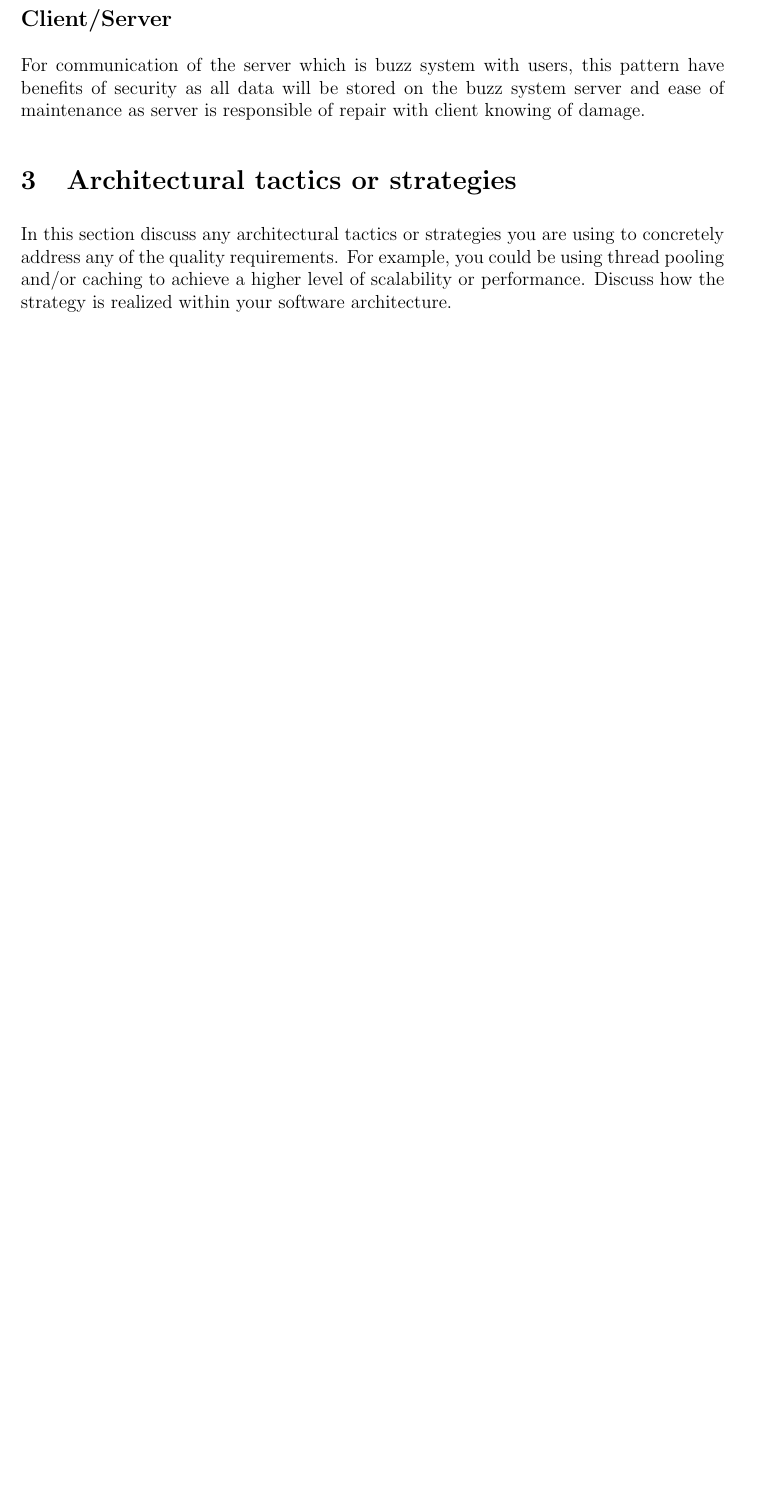
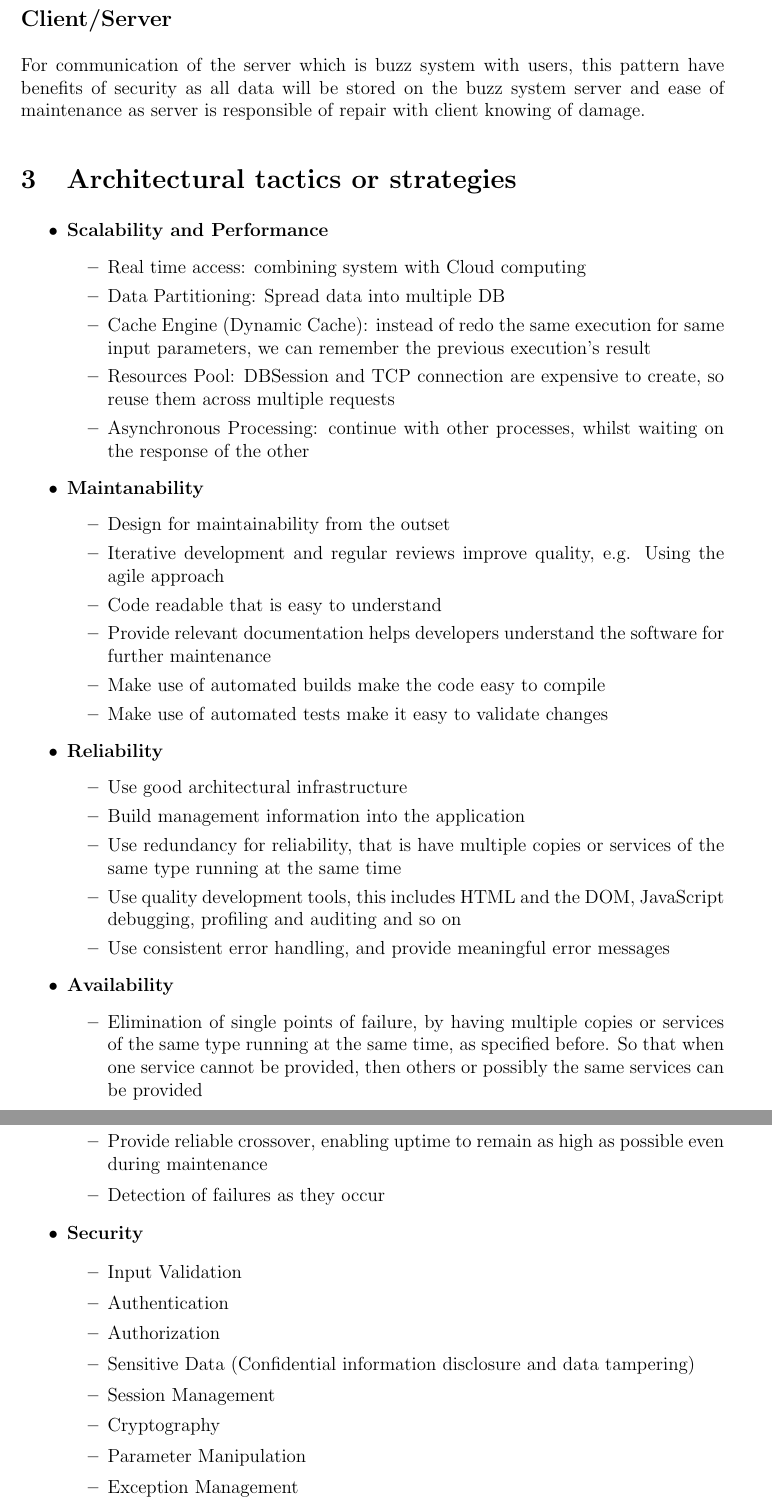
Before and after one commit to CostaxCoffee/Cos301-phase-2-group-4-a, a LaTeX document (ArchitecturalRequirements_Group4_a.tex, which reads ArchitecturalTacticsOrStrategies.tex): part of page 9 of 11 before the commit and two parts of pages 9 and 10 of 12 after it, the two joined at a grey line, cut so that both start at the same text, the shorter picture padded with empty space. Compiled offline with pdfLaTeX.

Commit message:
Edited architectural tactics or strategies tex file and added my draft doc

```diff
--- a/ArchitecturalTacticsOrStrategies.tex
+++ b/ArchitecturalTacticsOrStrategies.tex
@@ -1,5 +1,52 @@
-In this section discuss any architectural tactics or strategies you are using to concretely address any
-of the quality requirements.
-For example, you could be using thread pooling and/or caching to achieve a higher level of
-scalability or performance.
-Discuss how the strategy is realized within your software architecture.
+%\documentclass[a4paper,12pt]{report}
+%\addtolength{\textwidth}{2cm}
+%\addtolength{\topmargin}{-2cm}
+%\addtolength{\textheight}{3.5cm}
+%\newcommand{\HRule}{\rule{\linewidth}{0.5mm}}
+
+%\begin{document}
+
+\begin{itemize}
+	\item \textbf{Scalability and Performance}
+		\begin{itemize}
+			\item Real time access: combining system with Cloud computing
+			\item Data Partitioning: Spread data into multiple DB
+			\item Cache Engine (Dynamic Cache): instead of redo the same execution for same input parameters, we can remember the previous execution's result
+			\item Resources Pool: DBSession and TCP connection are expensive to create, so reuse them across multiple requests
+			\item Asynchronous Processing: continue with other processes, whilst waiting on the response of the other
+		\end{itemize}
+	\item \textbf{Maintanability}
+		\begin{itemize}
+			\item Design for maintainability from the outset
+			\item Iterative development and regular reviews improve quality, e.g. Using the agile approach
+			\item Code readable that is easy to understand
+			\item Provide relevant documentation helps developers understand the software for further maintenance
+			\item Make use of automated builds make the code easy to compile
+			\item Make use of automated tests make it easy to validate changes
+		\end{itemize}
+	\item \textbf{Reliability}
+		\begin{itemize}
+			\item Use good architectural infrastructure
+			\item Build management information into the application
+			\item Use redundancy for reliability, that is have multiple copies or services of the same type running at the same time
+			\item Use quality development tools, this includes HTML and the DOM, JavaScript debugging, profiling and auditing and so on
+			\item Use consistent error handling, and provide meaningful error messages
+		\end{itemize}
+	\item \textbf{Availability}
+		\begin{itemize}
+			\item Elimination of single points of failure, by having multiple copies or services of the same type running at the same time, as specified before. So that when one service cannot be provided, then others or possibly the same services can be provided
+			\item Provide reliable crossover, enabling uptime to remain as high as possible even during maintenance
+			\item Detection of failures as they occur
+		\end{itemize}
+
+	\item \textbf{Security}
+		\begin{itemize}
+			\item Input Validation
+			\item Authentication
+			\item Authorization
+			\item Sensitive Data (Confidential information disclosure and data tampering)
+			\item Session Management
+			\item Cryptography
+			\item Parameter Manipulation
+			\item Exception Management
+			\item Auditing and Logging
```
Also changed, not shown: ArchitecturalTacticsOrStrategies.tex (19 more changed lines), 1 other file.
